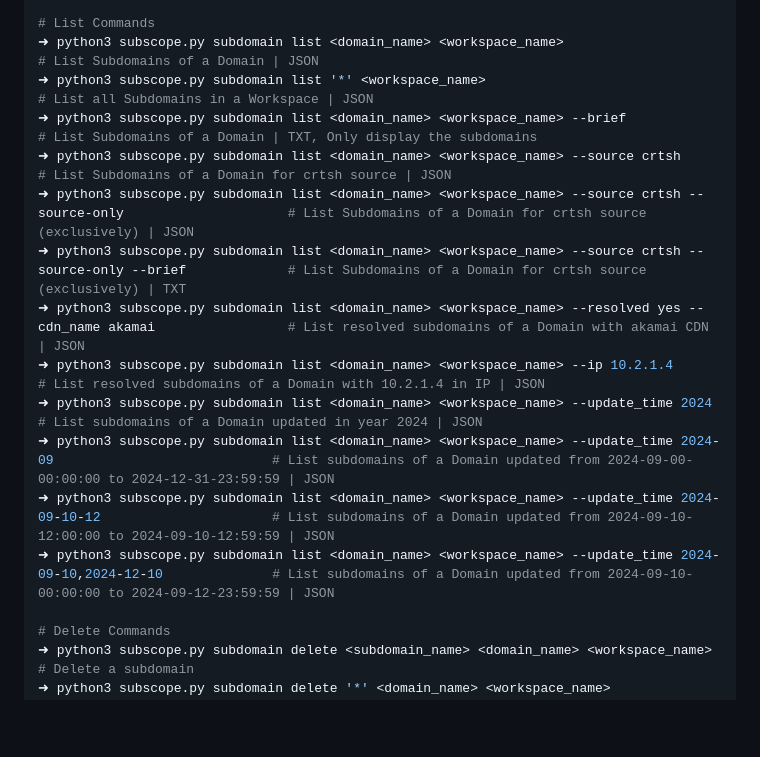
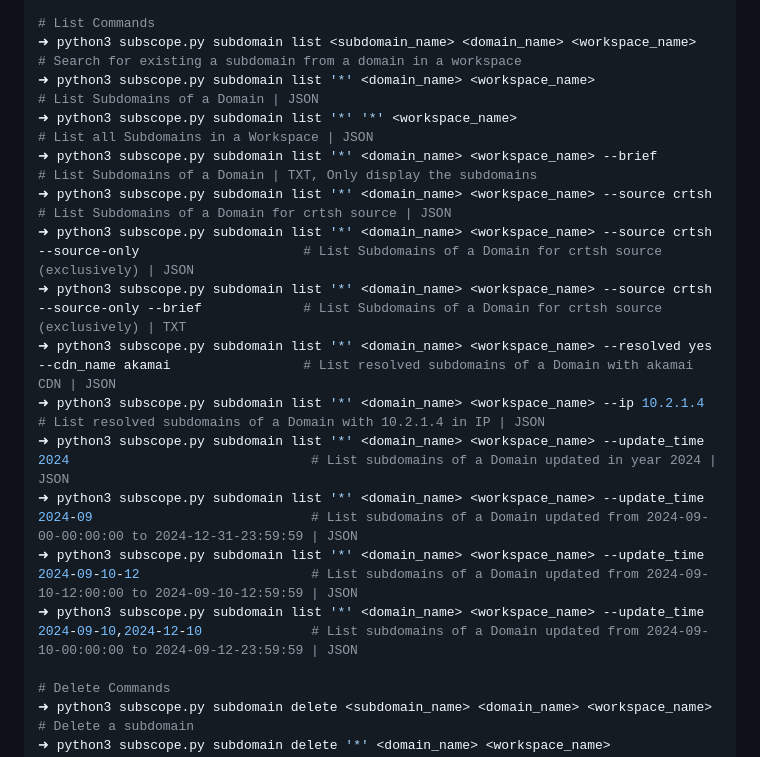
Before and after one commit to hunThubSpace/SubScope, a Markdown page: README.md, the part around the change. Rendered like a GitHub page; blank space fills up the shorter version.

```diff
--- a/README.md
+++ b/README.md
@@ -133,18 +133,19 @@ options:
 ➜ python3 subscope.py subdomain add <single_subdomain> <domain_name> <workspace_name> --source dns4char --resolved yes --ip 10.34.110.54
 
 # List Commands
-➜ python3 subscope.py subdomain list <domain_name> <workspace_name>                                                  # List Subdomains of a Domain | JSON
-➜ python3 subscope.py subdomain list '*' <workspace_name>                                                            # List all Subdomains in a Workspace | JSON
-➜ python3 subscope.py subdomain list <domain_name> <workspace_name> --brief                                          # List Subdomains of a Domain | TXT, Only display the subdomains
-➜ python3 subscope.py subdomain list <domain_name> <workspace_name> --source crtsh                                   # List Subdomains of a Domain for crtsh source | JSON
-➜ python3 subscope.py subdomain list <domain_name> <workspace_name> --source crtsh --source-only                     # List Subdomains of a Domain for crtsh source (exclusively) | JSON
-➜ python3 subscope.py subdomain list <domain_name> <workspace_name> --source crtsh --source-only --brief             # List Subdomains of a Domain for crtsh source (exclusively) | TXT
-➜ python3 subscope.py subdomain list <domain_name> <workspace_name> --resolved yes --cdn_name akamai                 # List resolved subdomains of a Domain with akamai CDN | JSON
-➜ python3 subscope.py subdomain list <domain_name> <workspace_name> --ip 10.2.1.4                                    # List resolved subdomains of a Domain with 10.2.1.4 in IP | JSON
-➜ python3 subscope.py subdomain list <domain_name> <workspace_name> --update_time 2024                               # List subdomains of a Domain updated in year 2024 | JSON
-➜ python3 subscope.py subdomain list <domain_name> <workspace_name> --update_time 2024-09                            # List subdomains of a Domain updated from 2024-09-00-00:00:00 to 2024-12-31-23:59:59 | JSON
-➜ python3 subscope.py subdomain list <domain_name> <workspace_name> --update_time 2024-09-10-12                      # List subdomains of a Domain updated from 2024-09-10-12:00:00 to 2024-09-10-12:59:59 | JSON
-➜ python3 subscope.py subdomain list <domain_name> <workspace_name> --update_time 2024-09-10,2024-12-10              # List subdomains of a Domain updated from 2024-09-10-00:00:00 to 2024-09-12-23:59:59 | JSON
+➜ python3 subscope.py subdomain list <subdomain_name> <domain_name> <workspace_name>                                     # Search for existing a subdomain from a domain in a workspace
+➜ python3 subscope.py subdomain list '*' <domain_name> <workspace_name>                                                  # List Subdomains of a Domain | JSON
+➜ python3 subscope.py subdomain list '*' '*' <workspace_name>                                                            # List all Subdomains in a Workspace | JSON
+➜ python3 subscope.py subdomain list '*' <domain_name> <workspace_name> --brief                                          # List Subdomains of a Domain | TXT, Only display the subdomains
+➜ python3 subscope.py subdomain list '*' <domain_name> <workspace_name> --source crtsh                                   # List Subdomains of a Domain for crtsh source | JSON
+➜ python3 subscope.py subdomain list '*' <domain_name> <workspace_name> --source crtsh --source-only                     # List Subdomains of a Domain for crtsh source (exclusively) | JSON
+➜ python3 subscope.py subdomain list '*' <domain_name> <workspace_name> --source crtsh --source-only --brief             # List Subdomains of a Domain for crtsh source (exclusively) | TXT
+➜ python3 subscope.py subdomain list '*' <domain_name> <workspace_name> --resolved yes --cdn_name akamai                 # List resolved subdomains of a Domain with akamai CDN | JSON
+➜ python3 subscope.py subdomain list '*' <domain_name> <workspace_name> --ip 10.2.1.4                                    # List resolved subdomains of a Domain with 10.2.1.4 in IP | JSON
+➜ python3 subscope.py subdomain list '*' <domain_name> <workspace_name> --update_time 2024                               # List subdomains of a Domain updated in year 2024 | JSON
+➜ python3 subscope.py subdomain list '*' <domain_name> <workspace_name> --update_time 2024-09                            # List subdomains of a Domain updated from 2024-09-00-00:00:00 to 2024-12-31-23:59:59 | JSON
+➜ python3 subscope.py subdomain list '*' <domain_name> <workspace_name> --update_time 2024-09-10-12                      # List subdomains of a Domain updated from 2024-09-10-12:00:00 to 2024-09-10-12:59:59 | JSON
+➜ python3 subscope.py subdomain list '*' <domain_name> <workspace_name> --update_time 2024-09-10,2024-12-10              # List subdomains of a Domain updated from 2024-09-10-00:00:00 to 2024-09-12-23:59:59 | JSON
 
 # Delete Commands
 ➜ python3 subscope.py subdomain delete <subdomain_name> <domain_name> <workspace_name>              # Delete a subdomain
```
